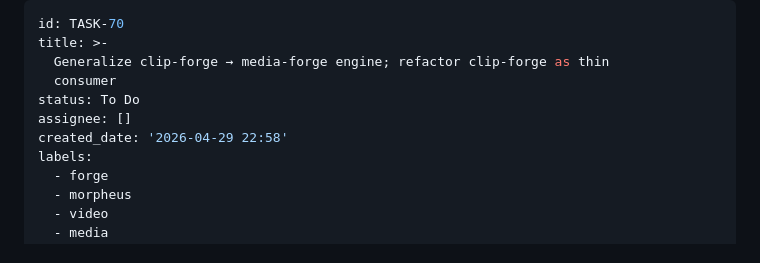
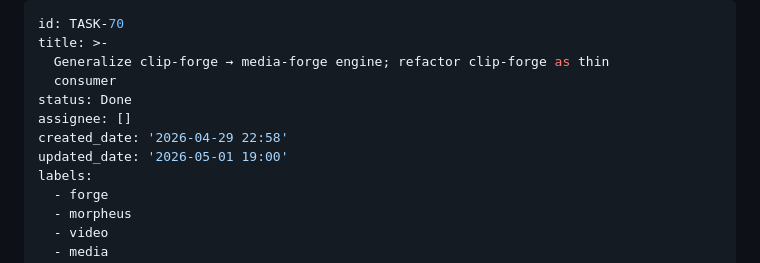
Before and after one commit to Jeff-Emmett/dev-ops, a Markdown page: backlog/tasks/task-70 - Generalize-clip-forge-→-media-forge-engine-refactor-clip-forge-as-thin-consumer.md, the part around one of its changes. Drawn GitHub-style.

```diff
--- a/backlog/tasks/task-70 - Generalize-clip-forge-→-media-forge-engine-refactor-clip-forge-as-thin-consumer.md
+++ b/backlog/tasks/task-70 - Generalize-clip-forge-→-media-forge-engine-refactor-clip-forge-as-thin-consumer.md
@@ -3,9 +3,10 @@ id: TASK-70
 title: >-
   Generalize clip-forge → media-forge engine; refactor clip-forge as thin
   consumer
-status: To Do
+status: Done
 assignee: []
 created_date: '2026-04-29 22:58'
+updated_date: '2026-05-01 19:00'
 labels:
   - forge
   - morpheus
```
Also changed, not shown: other parts of backlog/tasks/task-70 - Generalize-clip-forge-→-media-forge-engine-refactor-clip-forge-as-thin-consumer.md (+47 -3 lines).
